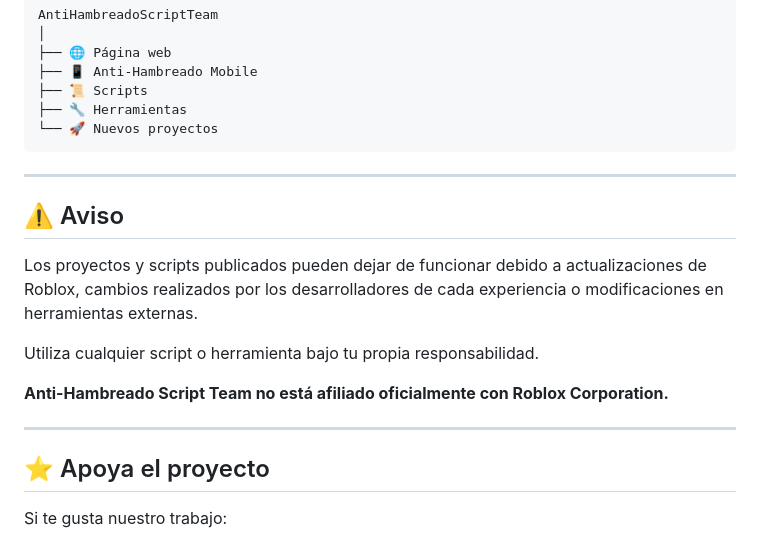
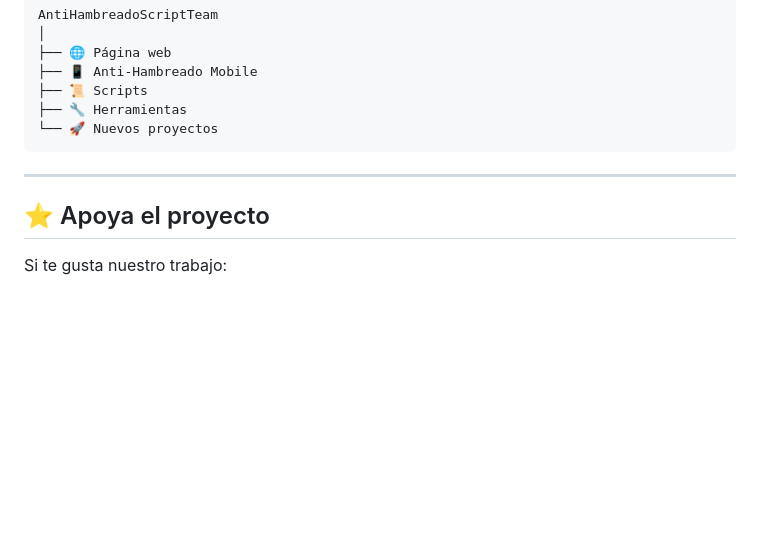
Before and after one commit to AntiHambreadoScriptTeam/AntiHambreadoScriptTeam.github.io, a Markdown page: README.md, the part around the change. Drawn GitHub-style; blank space fills up the shorter version.

```diff
--- a/README.md
+++ b/README.md
@@ -126,16 +126,6 @@ AntiHambreadoScriptTeam
 
 ---
 
-## ⚠️ Aviso
-
-Los proyectos y scripts publicados pueden dejar de funcionar debido a actualizaciones de Roblox, cambios realizados por los desarrolladores de cada experiencia o modificaciones en herramientas externas.
-
-Utiliza cualquier script o herramienta bajo tu propia responsabilidad.
-
-**Anti-Hambreado Script Team no está afiliado oficialmente con Roblox Corporation.**
-
----
-
 ## ⭐ Apoya el proyecto
 
 Si te gusta nuestro trabajo:
```
